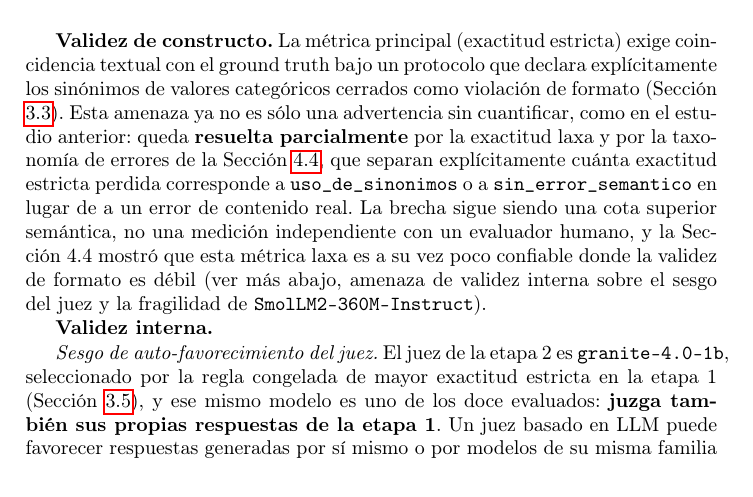
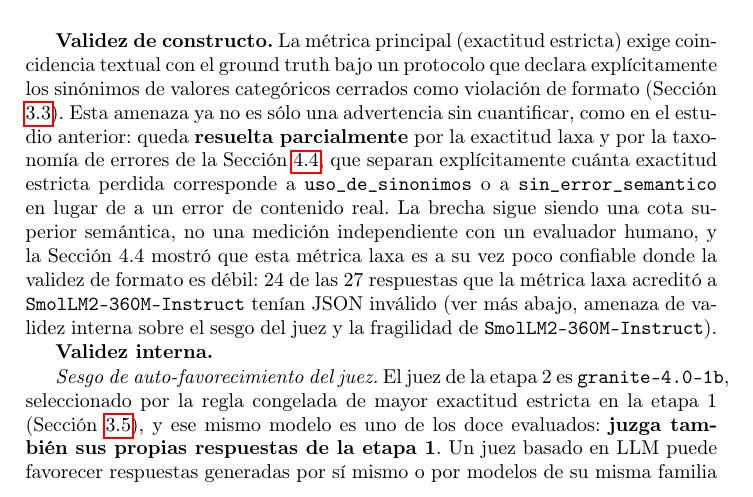
Before and after one commit to carlosbinker/cacic-2026, a LaTeX paper (paper/02_reescrito/main.tex, which reads paper/02_reescrito/secciones/06_amenazas.tex): part of page 17 of 22, cut so that both start at the same text. Compiled offline with pdfLaTeX.

Commit message:
fix(paper): cuantificar la amenaza de metrica laxa en 06_amenazas
La amenaza de validez de constructo remitia a la Seccion 4.4 sin
numeros duros. Agrega que 24 de las 27 respuestas acreditadas
laxamente a SmolLM2-360M-Instruct tenian JSON invalido (dato ya
presente en 04_resultados.tex y en resumen_2026.json), para que la
amenaza se lea autocontenida.

Cierra C8, C9 y C10 de TEST_PLAN.md (regeneracion idempotente de
tablas, compilacion de ambos papers, y envio ciego), pendientes de
un verificador de solo lectura.

```diff
--- a/paper/02_reescrito/secciones/06_amenazas.tex
+++ b/paper/02_reescrito/secciones/06_amenazas.tex
@@ -11,9 +11,11 @@ cuánta exactitud estricta perdida corresponde a \texttt{uso\_de\_sinonimos} o
 a \texttt{sin\_error\_semantico} en lugar de a un error de contenido real. La
 brecha sigue siendo una cota superior semántica, no una medición
 independiente con un evaluador humano, y la Sección 4.4 mostró que esta
-métrica laxa es a su vez poco confiable donde la validez de formato es débil
-(ver más abajo, amenaza de validez interna sobre el sesgo del juez y la
-fragilidad de \texttt{SmolLM2-360M-Instruct}).
+métrica laxa es a su vez poco confiable donde la validez de formato es débil:
+24 de las 27 respuestas que la métrica laxa acreditó a
+\texttt{SmolLM2-360M-Instruct} tenían JSON inválido (ver más abajo, amenaza de
+validez interna sobre el sesgo del juez y la fragilidad de
+\texttt{SmolLM2-360M-Instruct}).
 
 \textbf{Validez interna.}
 
```
